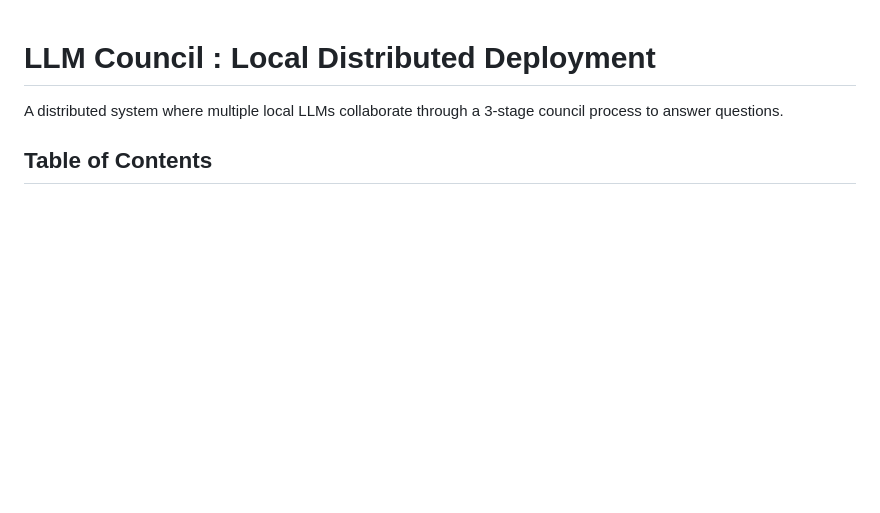
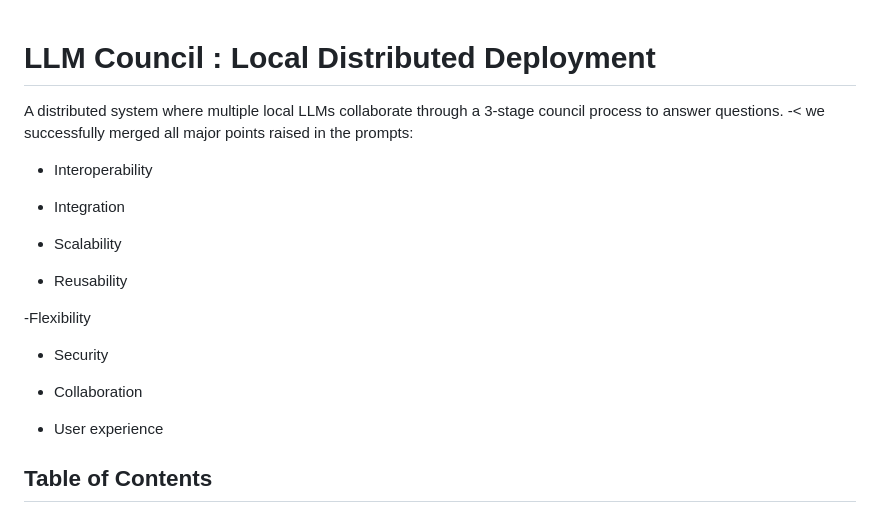
Before and after one commit to hibanejjari/Gen-AI, a Markdown page: README.md, the part around the change. GitHub-like rendering; blank space fills up the shorter version.

```diff
--- a/README.md
+++ b/README.md
@@ -1,6 +1,23 @@
 # LLM Council : Local Distributed Deployment
 
 A distributed system where multiple local LLMs collaborate through a 3-stage council process to answer questions.
+-< we successfully merged all major points raised in the prompts:
+
+- Interoperability
+
+- Integration
+
+- Scalability
+
+- Reusability
+
+-Flexibility
+
+- Security
+
+- Collaboration
+
+- User experience
 
 
 ## Table of Contents
```
